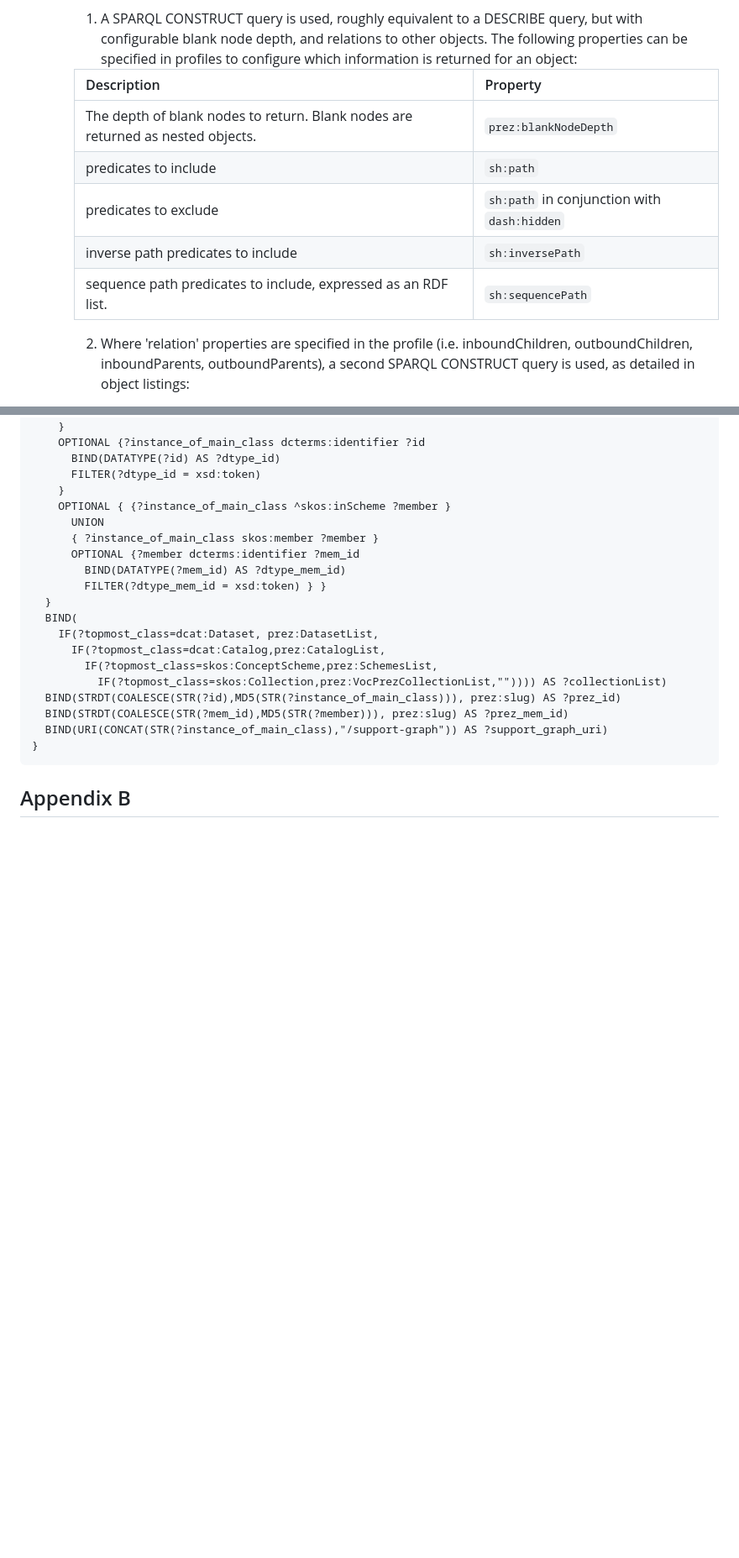
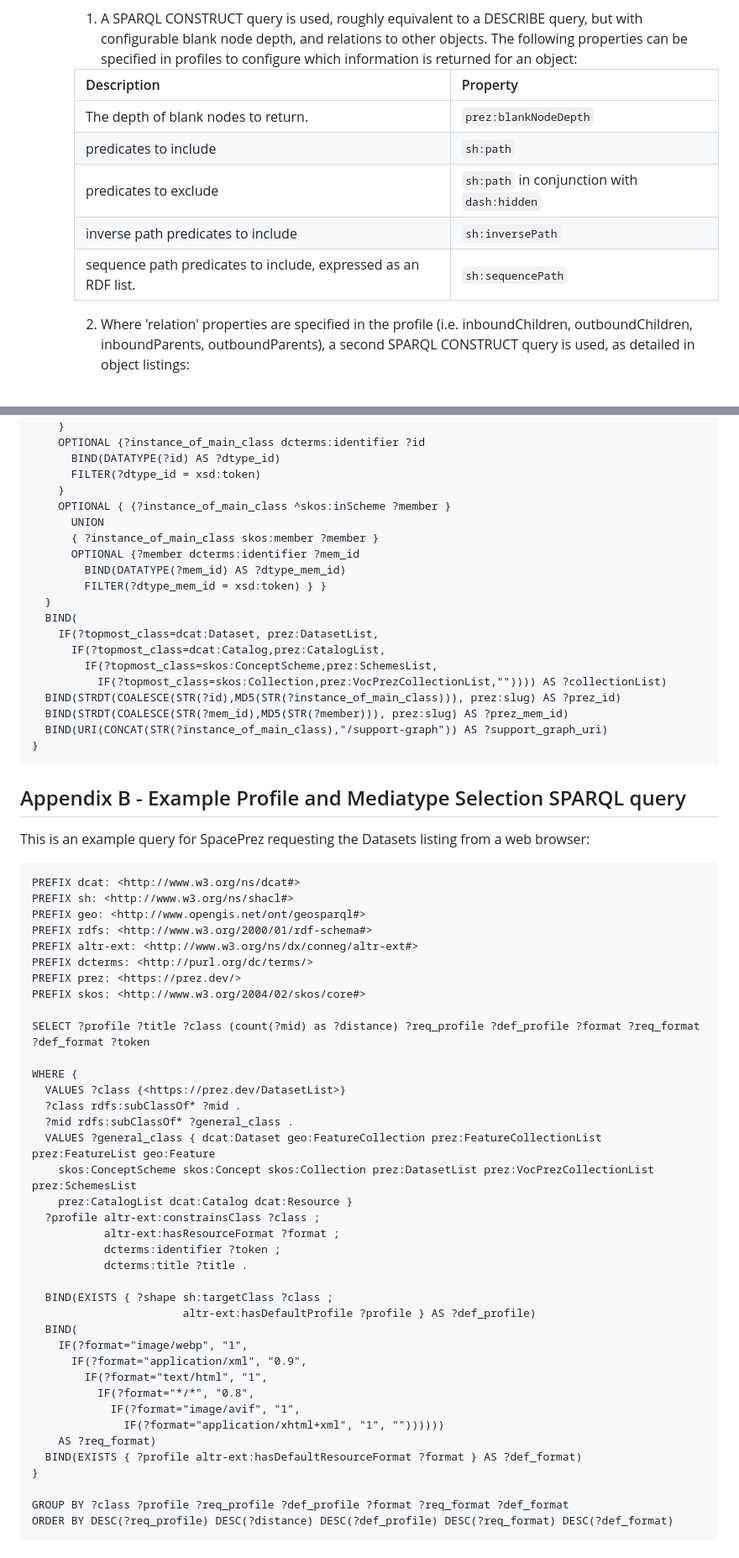
Before and after one commit to RDFLib/prez, a Markdown page: README-Dev.md, 2 parts joined by grey strips. Shown at 84% size. GitHub-like rendering; blank space fills up the shorter version.

Commit message:
Formatting updates

````diff
--- a/README-Dev.md
+++ b/README-Dev.md
@@ -48,13 +48,13 @@ The logic used to determine the profile and mediatype is detailed in section x.
    - For objects
       1. A SPARQL CONSTRUCT query is used, roughly equivalent to a DESCRIBE query, but with configurable blank node depth, and relations to other objects. The following properties can be specified in profiles to configure which information is returned for an object:
 
-		| Description                                                                     | Property                                    |
+		| Description                                                                    | Property                                    |
 		|---------------------------------------------------------------------------------|---------------------------------------------|
-		| The depth of blank nodes to return. Blank nodes are returned as nested objects. | `prez:blankNodeDepth`                       |
-		| predicates to include                                                           | `sh:path`                                   |
-		| predicates to exclude                                                           | `sh:path` in conjunction with `dash:hidden` |
-		| inverse path predicates to include                                              | `sh:inversePath`                            |
-		| sequence path predicates to include, expressed as an RDF list.                  | `sh:sequencePath`                           |
+		| The depth of blank nodes to return. | `prez:blankNodeDepth`                       |
+		| predicates to include                                                          | `sh:path`                                   |
+		| predicates to exclude                                                          | `sh:path` in conjunction with `dash:hidden` |
+		| inverse path predicates to include                                             | `sh:inversePath`                            |
+		| sequence path predicates to include, expressed as an RDF list.                 | `sh:sequencePath`                           |
 
       2. Where 'relation' properties are specified in the profile (i.e. inboundChildren, outboundChildren, inboundParents, outboundParents), a second SPARQL CONSTRUCT query is used, as detailed in object listings:
    - For object listings:
@@ -240,4 +250,45 @@ WHERE {
   BIND(URI(CONCAT(STR(?instance_of_main_class),"/support-graph")) AS ?support_graph_uri)
 }
 ```
-## Appendix B
+## Appendix B - Example Profile and Mediatype Selection SPARQL query
+This is an example query for SpacePrez requesting the Datasets listing from a web browser:
+```sparql
+PREFIX dcat: <http://www.w3.org/ns/dcat#>
+PREFIX sh: <http://www.w3.org/ns/shacl#>
+PREFIX geo: <http://www.opengis.net/ont/geosparql#>
+PREFIX rdfs: <http://www.w3.org/2000/01/rdf-schema#>
+PREFIX altr-ext: <http://www.w3.org/ns/dx/conneg/altr-ext#>
+PREFIX dcterms: <http://purl.org/dc/terms/>
+PREFIX prez: <https://prez.dev/>
+PREFIX skos: <http://www.w3.org/2004/02/skos/core#>
+
+SELECT ?profile ?title ?class (count(?mid) as ?distance) ?req_profile ?def_profile ?format ?req_format ?def_format ?token
+
+WHERE {
+  VALUES ?class {<https://prez.dev/DatasetList>}
+  ?class rdfs:subClassOf* ?mid .
+  ?mid rdfs:subClassOf* ?general_class .
+  VALUES ?general_class { dcat:Dataset geo:FeatureCollection prez:FeatureCollectionList prez:FeatureList geo:Feature
+    skos:ConceptScheme skos:Concept skos:Collection prez:DatasetList prez:VocPrezCollectionList prez:SchemesList
+    prez:CatalogList dcat:Catalog dcat:Resource }
+  ?profile altr-ext:constrainsClass ?class ;
+           altr-ext:hasResourceFormat ?format ;
+           dcterms:identifier ?token ;
+           dcterms:title ?title .
+
+  BIND(EXISTS { ?shape sh:targetClass ?class ;
+                       altr-ext:hasDefaultProfile ?profile } AS ?def_profile)
+  BIND(
+    IF(?format="image/webp", "1",
+      IF(?format="application/xml", "0.9",
+        IF(?format="text/html", "1",
+          IF(?format="*/*", "0.8",
+            IF(?format="image/avif", "1",
+              IF(?format="application/xhtml+xml", "1", ""))))))
+    AS ?req_format)
+  BIND(EXISTS { ?profile altr-ext:hasDefaultResourceFormat ?format } AS ?def_format)
+}
+
+GROUP BY ?class ?profile ?req_profile ?def_profile ?format ?req_format ?def_format
+ORDER BY DESC(?req_profile) DESC(?distance) DESC(?def_profile) DESC(?req_format) DESC(?def_format)
+```
````
Also changed, not shown: other parts of README-Dev.md (+15 -5 lines).
